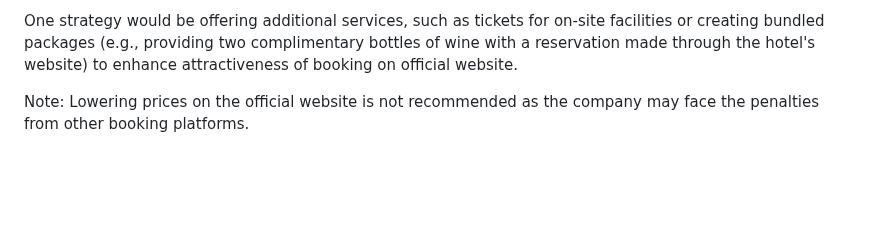
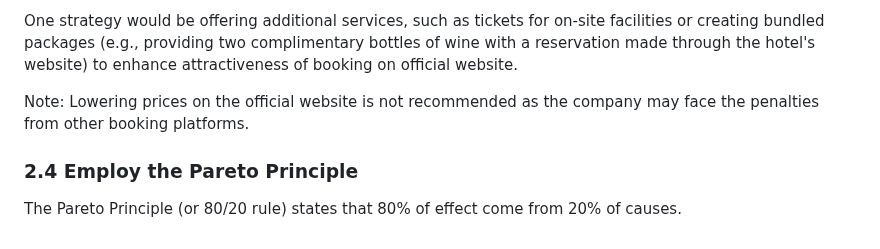
Before and after one commit to sys1169/Hao_Portfolio, a Markdown page: Hospitality_Revenue_Dashboard.md, the part around the change. Rendered like a GitHub page; blank space fills up the shorter version.

```diff
--- a/Hospitality_Revenue_Dashboard.md
+++ b/Hospitality_Revenue_Dashboard.md
@@ -63,3 +63,7 @@ I observed that the hotel's direct online platform (official website), has the l
 One strategy would be offering additional services, such as tickets for on-site facilities or creating bundled packages (e.g., providing two complimentary bottles of wine with a reservation made through the hotel's website) to enhance attractiveness of booking on official website.
 
 Note: Lowering prices on the official website is not recommended as the company may face the penalties from other booking platforms.
+
+### 2.4 Employ the Pareto Principle
+
+The Pareto Principle (or 80/20 rule) states that 80% of effect come from 20% of causes.
```
